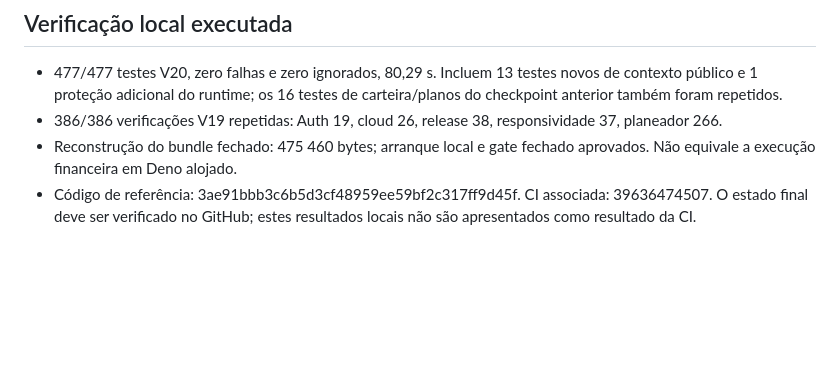
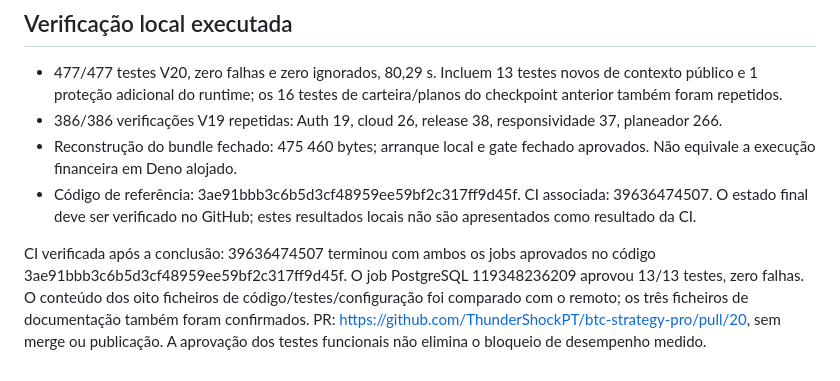
Before and after one commit to ThunderShockPT/btc-strategy-pro, a Markdown page: docs/V20_BLOCO12D1_CONTEXTO_PUBLICO.md, the part around the change. GitHub-like rendering; blank space fills up the shorter version.

Commit message:
Record completed CI and native PostgreSQL evidence for public-context checkpoint

```diff
--- a/docs/V20_BLOCO12D1_CONTEXTO_PUBLICO.md
+++ b/docs/V20_BLOCO12D1_CONTEXTO_PUBLICO.md
@@ -47,3 +47,5 @@ A etapa 12D continua aberta. Ver V20_BLOCO12_ETAPAS_RESTANTES.md para as seis et
 - 386/386 verificações V19 repetidas: Auth 19, cloud 26, release 38, responsividade 37, planeador 266.
 - Reconstrução do bundle fechado: 475 460 bytes; arranque local e gate fechado aprovados. Não equivale a execução financeira em Deno alojado.
 - Código de referência: 3ae91bbb3c6b5d3cf48959ee59bf2c317ff9d45f. CI associada: 39636474507. O estado final deve ser verificado no GitHub; estes resultados locais não são apresentados como resultado da CI.
+
+CI verificada após a conclusão: 39636474507 terminou com ambos os jobs aprovados no código 3ae91bbb3c6b5d3cf48959ee59bf2c317ff9d45f. O job PostgreSQL 119348236209 aprovou 13/13 testes, zero falhas. O conteúdo dos oito ficheiros de código/testes/configuração foi comparado com o remoto; os três ficheiros de documentação também foram confirmados. PR: https://github.com/ThunderShockPT/btc-strategy-pro/pull/20, sem merge ou publicação. A aprovação dos testes funcionais não elimina o bloqueio de desempenho medido.
```
